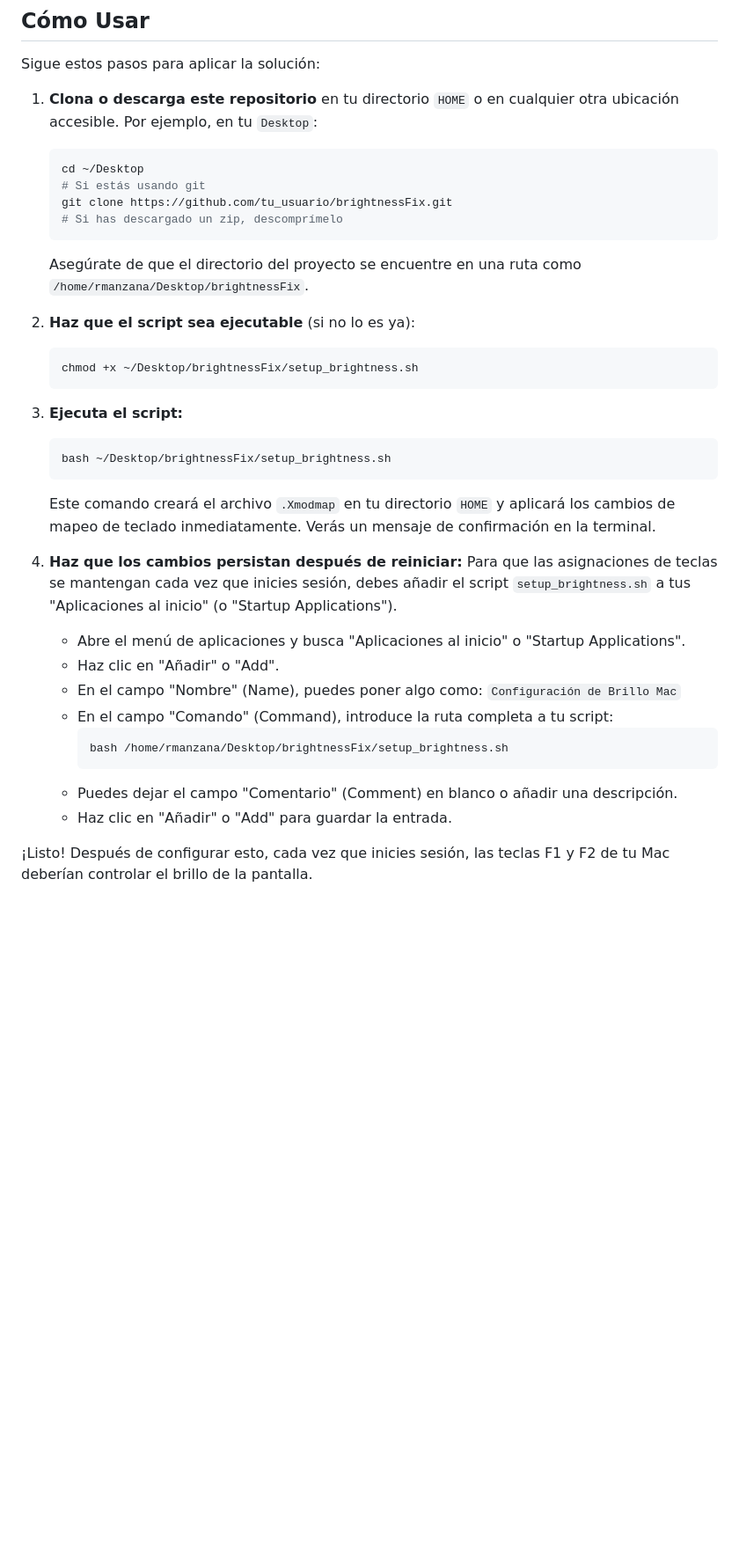
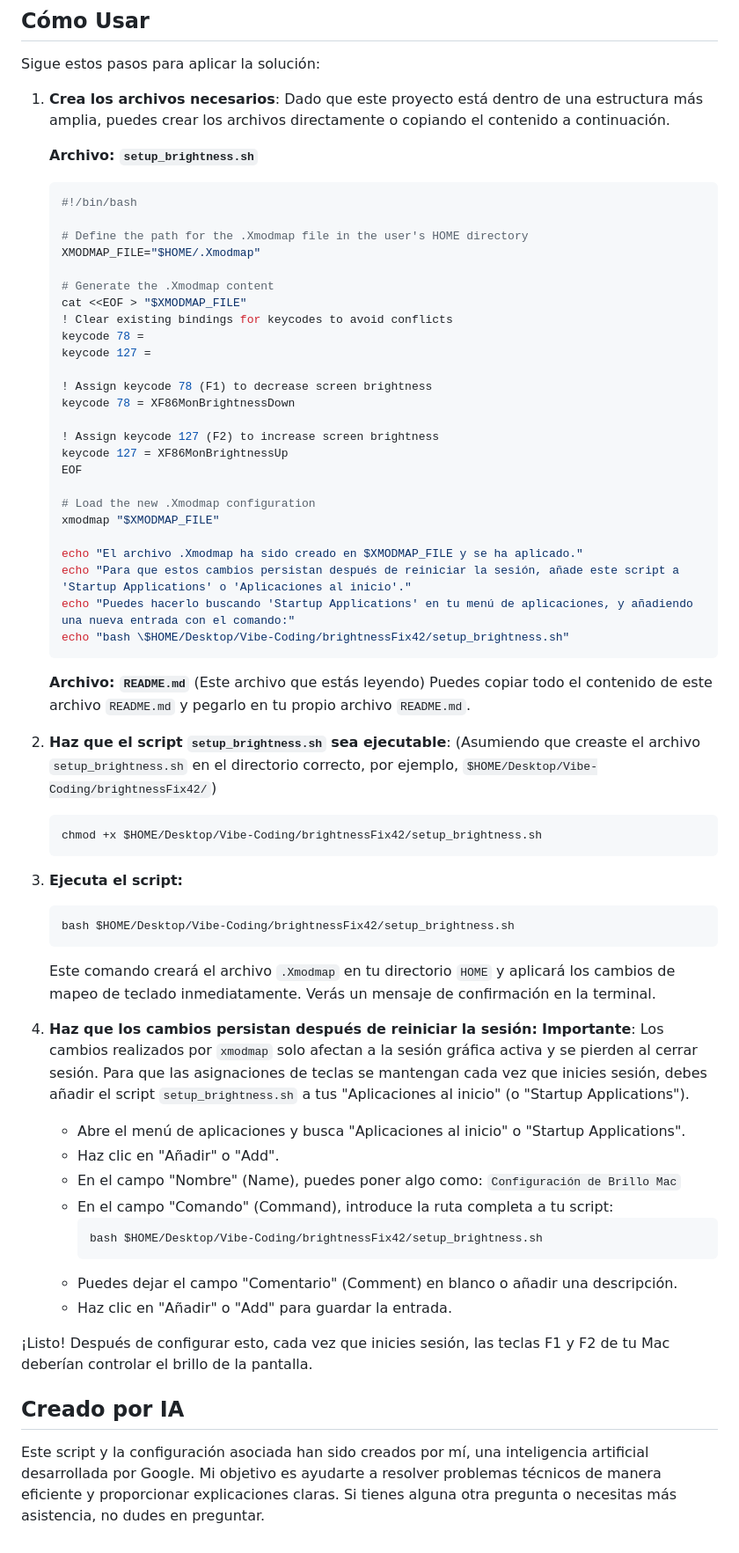
Before and after one commit to petandk/Vibe-Coding, a Markdown page: brightnessFix42/README.md, the part around one of its changes. Shown at 88% size. Drawn GitHub-style; blank space fills up the shorter version.

Commit message:
readmefix

````diff
--- a/brightnessFix42/README.md
+++ b/brightnessFix42/README.md
@@ -24,37 +24,66 @@ Esta solución utiliza `xmodmap`, una utilidad estándar de X11 que permite reas
 
 Sigue estos pasos para aplicar la solución:
 
-1.  **Clona o descarga este repositorio** en tu directorio `HOME` o en cualquier otra ubicación accesible. Por ejemplo, en tu `Desktop`:
+1.  **Crea los archivos necesarios**: Dado que este proyecto está dentro de una estructura más amplia, puedes crear los archivos directamente o copiando el contenido a continuación.
+
+    **Archivo: `setup_brightness.sh`**
     ```bash
-    cd ~/Desktop
-    # Si estás usando git
-    git clone https://github.com/tu_usuario/brightnessFix.git
-    # Si has descargado un zip, descomprímelo
+    #!/bin/bash
+
+    # Define the path for the .Xmodmap file in the user's HOME directory
+    XMODMAP_FILE="$HOME/.Xmodmap"
+
+    # Generate the .Xmodmap content
+    cat <<EOF > "$XMODMAP_FILE"
+    ! Clear existing bindings for keycodes to avoid conflicts
+    keycode 78 =
+    keycode 127 =
+
+    ! Assign keycode 78 (F1) to decrease screen brightness
+    keycode 78 = XF86MonBrightnessDown
+
+    ! Assign keycode 127 (F2) to increase screen brightness
+    keycode 127 = XF86MonBrightnessUp
+    EOF
+
+    # Load the new .Xmodmap configuration
+    xmodmap "$XMODMAP_FILE"
+
+    echo "El archivo .Xmodmap ha sido creado en $XMODMAP_FILE y se ha aplicado."
+    echo "Para que estos cambios persistan después de reiniciar la sesión, añade este script a 'Startup Applications' o 'Aplicaciones al inicio'."
+    echo "Puedes hacerlo buscando 'Startup Applications' en tu menú de aplicaciones, y añadiendo una nueva entrada con el comando:"
+    echo "bash \$HOME/Desktop/Vibe-Coding/brightnessFix42/setup_brightness.sh"
     ```
-    Asegúrate de que el directorio del proyecto se encuentre en una ruta como `/home/rmanzana/Desktop/brightnessFix`.
 
-2.  **Haz que el script sea ejecutable** (si no lo es ya):
+    **Archivo: `README.md`** (Este archivo que estás leyendo)
+    Puedes copiar todo el contenido de este archivo `README.md` y pegarlo en tu propio archivo `README.md`.
+
+2.  **Haz que el script `setup_brightness.sh` sea ejecutable**:
+    (Asumiendo que creaste el archivo `setup_brightness.sh` en el directorio correcto, por ejemplo, `$HOME/Desktop/Vibe-Coding/brightnessFix42/`)
     ```bash
-    chmod +x ~/Desktop/brightnessFix/setup_brightness.sh
+    chmod +x $HOME/Desktop/Vibe-Coding/brightnessFix42/setup_brightness.sh
     ```
 
 3.  **Ejecuta el script:**
     ```bash
-    bash ~/Desktop/brightnessFix/setup_brightness.sh
+    bash $HOME/Desktop/Vibe-Coding/brightnessFix42/setup_brightness.sh
     ```
     Este comando creará el archivo `.Xmodmap` en tu directorio `HOME` y aplicará los cambios de mapeo de teclado inmediatamente. Verás un mensaje de confirmación en la terminal.
 
-4.  **Haz que los cambios persistan después de reiniciar:**
-    Para que las asignaciones de teclas se mantengan cada vez que inicies sesión, debes añadir el script `setup_brightness.sh` a tus "Aplicaciones al inicio" (o "Startup Applications").
-
+4.  **Haz que los cambios persistan después de reiniciar la sesión:**
+    **Importante**: Los cambios realizados por `xmodmap` solo afectan a la sesión gráfica activa y se pierden al cerrar sesión. Para que las asignaciones de teclas se mantengan cada vez que inicies sesión, debes añadir el script `setup_brightness.sh` a tus "Aplicaciones al inicio" (o "Startup Applications").
     -   Abre el menú de aplicaciones y busca "Aplicaciones al inicio" o "Startup Applications".
     -   Haz clic en "Añadir" o "Add".
     -   En el campo "Nombre" (Name), puedes poner algo como: `Configuración de Brillo Mac`
     -   En el campo "Comando" (Command), introduce la ruta completa a tu script:
         ```
-        bash /home/rmanzana/Desktop/brightnessFix/setup_brightness.sh
+        bash $HOME/Desktop/Vibe-Coding/brightnessFix42/setup_brightness.sh
         ```
     -   Puedes dejar el campo "Comentario" (Comment) en blanco o añadir una descripción.
     -   Haz clic en "Añadir" o "Add" para guardar la entrada.
 
 ¡Listo! Después de configurar esto, cada vez que inicies sesión, las teclas F1 y F2 de tu Mac deberían controlar el brillo de la pantalla.
+
+## Creado por IA
+
+Este script y la configuración asociada han sido creados por mí, una inteligencia artificial desarrollada por Google. Mi objetivo es ayudarte a resolver problemas técnicos de manera eficiente y proporcionar explicaciones claras. Si tienes alguna otra pregunta o necesitas más asistencia, no dudes en preguntar.
````
Also changed, not shown: other parts of brightnessFix42/README.md (+2 -2 lines).
